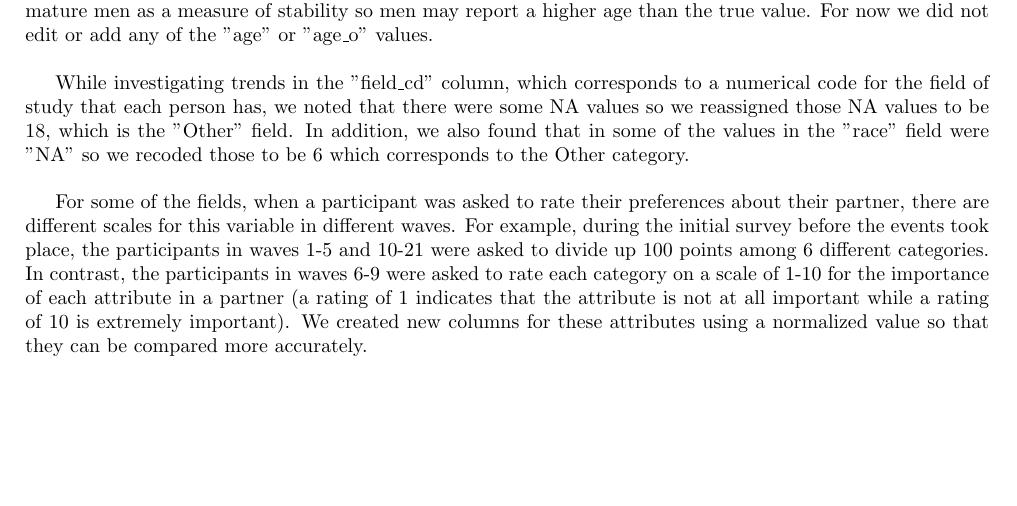
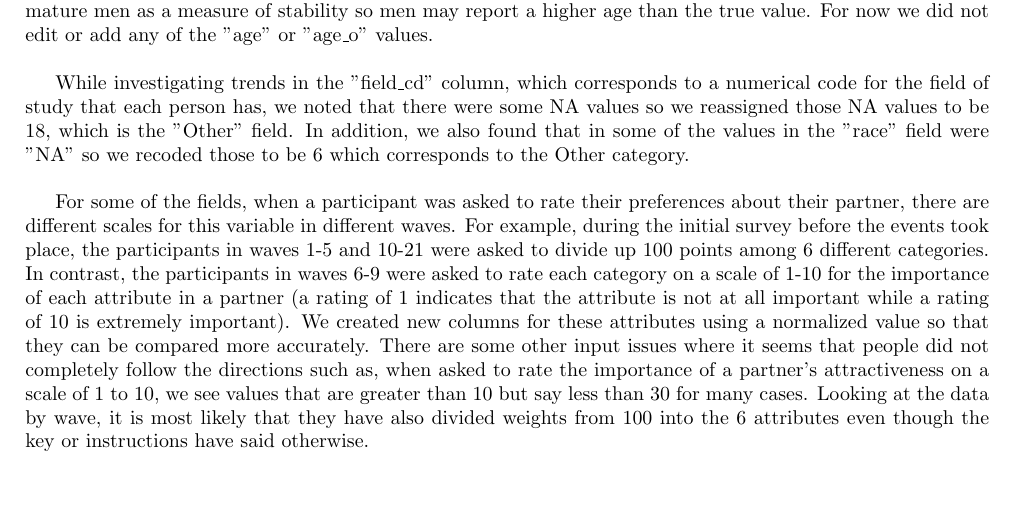
Before and after one commit to gloriadazevedo/ORIE4741_Project, a LaTeX document (midterm_report.tex): part of page 1 of 2, cut so that both start at the same text. Compiled offline with pdfLaTeX.

Commit message:
Added remarks for ranking weights

```diff
--- a/midterm_report.tex
+++ b/midterm_report.tex
@@ -34,7 +34,7 @@ Some blank fields are inter-related so if we don't have values in one of them, t
 
 While investigating trends in the "field\_cd" column, which corresponds to a numerical code for the field of study that each person has, we noted that there were some NA values  so we reassigned those NA values to be 18, which is the "Other" field.  In addition, we also found that in some of the values in the "race" field were "NA" so we recoded those to be 6 which corresponds to the Other category.\\
 
-For some of the fields, when a participant was asked to rate their preferences about their partner, there are different scales for this variable in different waves.  For example, during the initial survey before the events took place, the participants in waves 1-5 and 10-21 were asked to divide up 100 points among 6 different categories.  In contrast, the participants in waves 6-9 were asked to rate each category on a scale of 1-10 for the importance of each attribute in a partner (a rating of 1 indicates that the attribute is not at all important while a rating of 10 is extremely important).  We created new columns for these attributes using a normalized value so that they can be compared more accurately.
+For some of the fields, when a participant was asked to rate their preferences about their partner, there are different scales for this variable in different waves.  For example, during the initial survey before the events took place, the participants in waves 1-5 and 10-21 were asked to divide up 100 points among 6 different categories.  In contrast, the participants in waves 6-9 were asked to rate each category on a scale of 1-10 for the importance of each attribute in a partner (a rating of 1 indicates that the attribute is not at all important while a rating of 10 is extremely important).  We created new columns for these attributes using a normalized value so that they can be compared more accurately. There are some other input issues where it seems that people did not completely follow the directions such as, when asked to rate the importance of a partner's attractiveness on a scale of 1 to 10, we see values that are greater than 10 but say less than 30 for many cases. Looking at the data by wave, it is most likely that they have also divided weights from 100 into the 6 attributes even though the key or instructions have said otherwise.
 
 \section{Initial Findings and Ideas}
 A suggestion from an outside source suggested that we create a field that groups the institutions that the students attended for their undergraduate degree together and see if that is a significant factor to whether or not two people will match.  We note that this field is pretty messy and has many blanks or NA's (around 40\% overall) so we do not think that we can reliably use this field as a predictor but potentially it can be used as a tie breaker when testing the model on new data.\\
```
